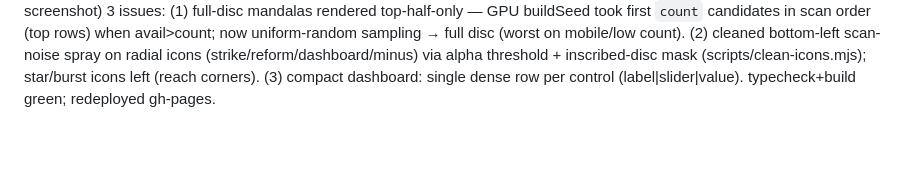
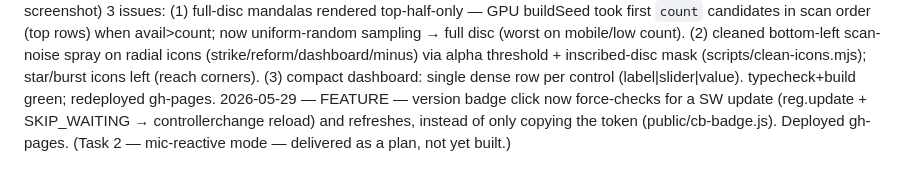
Before and after one commit to kai-denrei/mandala_cymatics, a Markdown page: .deban/session-log.md, the part around the change. GitHub-like rendering; blank space fills up the shorter version.

Commit message:
docs(deban): log badge force-update

```diff
--- a/.deban/session-log.md
+++ b/.deban/session-log.md
@@ -17,3 +17,4 @@
 2026-05-29 — PUBLISH — git init + public repo kai-denrei/mandala_cymatics (main pushed, source only; full-res icons/PDF gitignored). Built + relativized dist asset paths for the Pages subpath; deployed to gh-pages; enabled GitHub Pages. LIVE: https://kai-denrei.github.io/mandala_cymatics/ (index/js/css/icons all 200). Also this turn: 8 curated fixed palettes (buddhas default + 7), embroidered Tibetan icon buttons (public/icons), position-based strike intensity. typecheck+build green (32 modules).
 2026-05-29 — PWA — (/mobile-pwa skill) installable + offline + mobile-first. vite-plugin-pwa (generateSW, 162-entry precache, update-toast via registerSW — no silent skipWaiting); manifest (standalone, 192/512/maskable icons from sharp-generated mandala icon, apple-touch 180); iOS head tags + theme-color + viewport-fit=cover. Mobile CSS: responsive panel/transport (≤520px), safe-area insets, touch-action manipulation, overscroll-behavior none; handheld default particle count 100k. Conditional Vite base (dev / , build /mandala_cymatics/) + relativized public refs so it works at the Pages subpath. Committed to main; rebuilt + redeployed gh-pages. LIVE + verified: sw.js/manifest/icons/bundle all 200, manifest content-type ok, installability pillars met. typecheck+build green (PWA v0.21.2). Real-device install/offline test pending operator.
 2026-05-29 — FIXES — (mobile screenshot) 3 issues: (1) full-disc mandalas rendered top-half-only — GPU buildSeed took first `count` candidates in scan order (top rows) when avail>count; now uniform-random sampling → full disc (worst on mobile/low count). (2) cleaned bottom-left scan-noise spray on radial icons (strike/reform/dashboard/minus) via alpha threshold + inscribed-disc mask (scripts/clean-icons.mjs); star/burst icons left (reach corners). (3) compact dashboard: single dense row per control (label|slider|value). typecheck+build green; redeployed gh-pages.
+2026-05-29 — FEATURE — version badge click now force-checks for a SW update (reg.update + SKIP_WAITING → controllerchange reload) and refreshes, instead of only copying the token (public/cb-badge.js). Deployed gh-pages. (Task 2 — mic-reactive mode — delivered as a plan, not yet built.)
```
